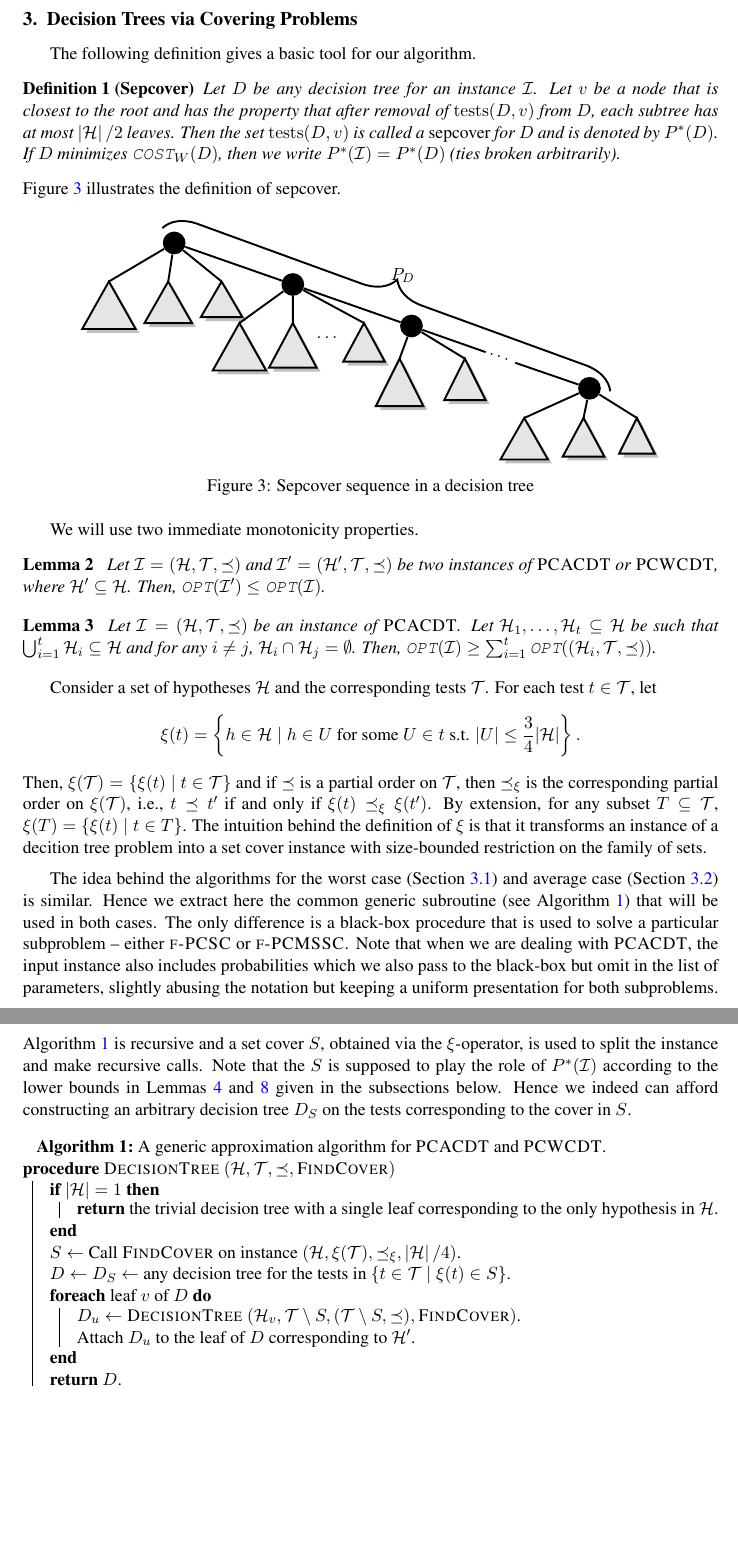
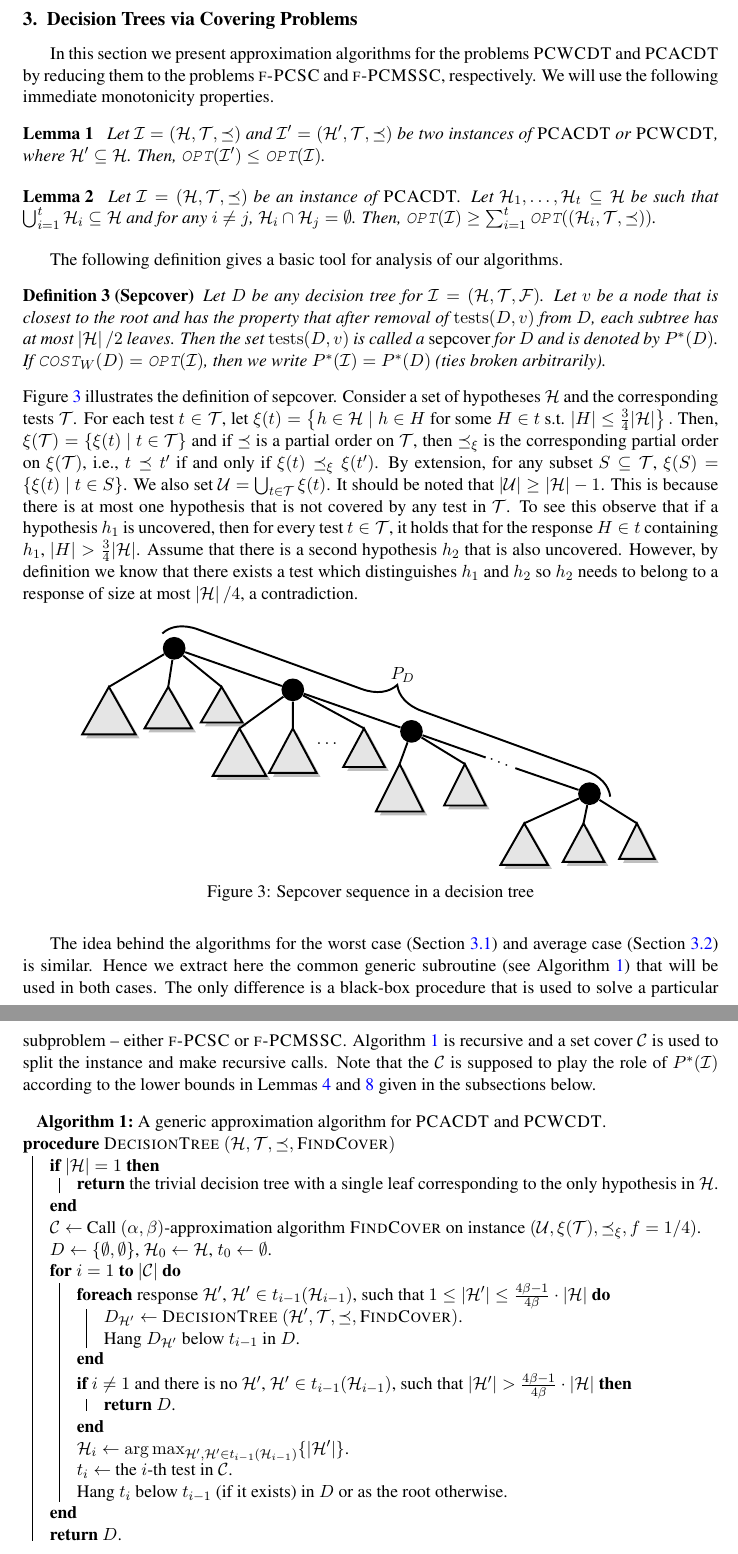
Before and after one commit to MSzyfel/Active-Learning-and-Covering-Problems-with-Precedence, a LaTeX document (main.tex, which reads pseudocodes/worst_case_learning.tex, sections/approximating_learning.tex): two parts of pages 8 and 9 of 37, joined at a grey line, cut so that both start at the same text, the shorter picture padded with empty space. Compiled offline with pdfLaTeX.

Commit message:
fixes in approximate learning wip

```diff
--- a/pseudocodes/worst_case_learning.tex
+++ b/pseudocodes/worst_case_learning.tex
@@ -13,14 +13,26 @@
 %Set $t$ to cover $u\in \cH$ if for $u \in U_{t,j}$, $\spr{U_{t,j}}\leq \frac{3}{4}\cdot\spr{\cH}$.
 %}
 %$S \gets$ Run the $\br{\gamma,\alpha}$-approximation algorithm for $\ProblemPCSC$ on instance $(\cH, \xi(\cT), \preceq_{\xi}, \spr{\cH}/4)$.
-$S \gets$ Call $\blackBox$ on instance $(\cH, \xi(\cT), \preceq_{\xi}, \spr{\cH}/4)$.
+$\cC \gets$ Call $\br{\alpha, \beta}$-approximation algorithm $\blackBox$ on instance $(\cU, \xi(\cT), \preceq_{\xi}, f=1/4)$.
 
-$D \gets D_S \gets $ any decision tree for the tests in $\brc{t\in\cT\mid \xi(t)\in S}$.
+$D\gets\brc{\emptyset, \emptyset}$,
+$\cH_{0} \gets \cH$, $t_{0} \gets \emptyset$.
 
-\ForEach{\textup{leaf }$v$\textup{ of }$D$}{%$\cH' \in \cH - S$}{
-$D_u \gets$ \ProcDecisionTree$(\cH_v, \cT \setminus  S, (\cT\setminus S,\preceq),\blackBox)$.
+\For{$i=1$ \KwTo $|\cC|$}{
+\ForEach{\textnormal{response $\cH'$, $\cH'\in t_{i-1}\br{\cH_{i-1}}$, such that $1\leq\spr{\cH'} \leq \frac{4\beta-1}{4\beta}\cdot \spr{\cH}$}}{
+    $D_{\cH'} \gets$ \ProcDecisionTree$(\cH', \cT, \preceq, \blackBox)$.
 
-Attach $D_u$ to the leaf of $D$ corresponding to $\cH'$.
+    Hang $D_{\cH'}$ below $t_{i-1}$ in $D$.
+}
+\If{\textnormal{$i\neq 1$ and there is no $\cH'$, $\cH'\in t_{i-1}\br{\cH_{i-1}}$, such that $\spr{\cH'} > \frac{4\beta-1}{4\beta}\cdot \spr{\cH}$}}{
+    \Return $D$.
+}
+
+$\cH_i \gets\argmax_{\cH', \cH'\in t_{i-1}\br{\cH_{i-1}}} \brc{\spr{\cH'}}$.
+
+$t_i \gets$ the $i$-th test in $\cC$.
+
+Hang $t_i$ below $t_{i-1}$ (if it exists) in $D$ or as the root otherwise.
 }
 \Return $D$.
 }
--- a/sections/approximating_learning.tex
+++ b/sections/approximating_learning.tex
@@ -1,26 +1,7 @@
 \section{Decision Trees via Covering Problems} \label{sec:AL}
 
-The following definition gives a basic tool for our algorithm.
-\begin{definition}[Sepcover]
-  Let $D$ be any decision tree for an instance $\cI$.
-  Let $v$ be a node that is closest to the root and has the property that after removal of $\tests{D}{v}$ from $D$, each subtree has at most $\spr{\cH}/2$ leaves.
-  Then the set $\tests{D}{v}$ is called a \emph{sepcover} for $D$ and is denoted by $\sepcover{D}$.
-  If $D$ minimizes $\COSTW\br{D}$, then we write $\sepcover{\cI} = \sepcover{D}$ (ties broken arbitrarily).
-\end{definition}
-Figure \ref{fig:sepcover} illustrates the definition of sepcover.
-\begin{figure}[h]
-\centering
-\input{figures/sepcover.tex}
-\caption{Sepcover sequence in a decision tree}
-\label{fig:sepcover}
-\end{figure}
-% Note that a sepcover can be efficiently computed for a decision tree $D$ by the following greedy procedure that finds the above node $v$.
-% Let initially $v$ be the root.
-% If more than $\spr{\cH}/2$ hypotheses are potential targets right before the query to $v$, that is, the subtree $D_v$ has more than $\spr{\cH}/2$ leaves, then find the child $u$ of $v$ that maximizes $\cH_u$ and let $v:=u$.
-% Otherwise the process is over.
-% This is indeed correct because each test $x\in\tests{D}{v}$ can have at most one child associated with more than half of the hypotheses from $\cH_x$.
-
-We will use two immediate monotonicity properties.
+In this section we present approximation algorithms for the problems $\ProblemPCWCDT$ and $\ProblemPCACDT$ by reducing them to the problems $\ProblemPCSC$ and $\ProblemPCMSSC$, respectively.
+We will use the following immediate monotonicity properties.
 \begin{lemma}\label{lemma:subspace_opt}
     Let $\cI=\br{\cH, \cT,\preceq}$ and $\cI'=\br{\cH', \cT, \preceq}$ be two instances of $\ProblemPCACDT$ or $\ProblemPCWCDT$, where $\cH'\subseteq \cH$.
     Then, $\OPT\br{\cI'} \leq \OPT\br{\cI}$.
@@ -31,22 +12,39 @@ We will use two immediate monotonicity properties.
     Then, $\OPT\br{\cI} \geq \sum_{i=1}^t \OPT\br{\br{\cH_i, \cT, \preceq}}$.
 \end{lemma}
 
+The following definition gives a basic tool for analysis of our algorithms.
+\begin{definition}[Sepcover]
+  Let $D$ be any decision tree for $\cI=\br{\cH, \cT, \cF}$.
+  Let $v$ be a node that is closest to the root and has the property that after removal of $\tests{D}{v}$ from $D$, each subtree has at most $\spr{\cH}/2$ leaves.
+  Then the set $\tests{D}{v}$ is called a \emph{sepcover} for $D$ and is denoted by $\sepcover{D}$.
+  If $\COSTW\br{D}=\OPT\br{\cI}$, then we write $\sepcover{\cI} = \sepcover{D}$ (ties broken arbitrarily).
+\end{definition}
+Figure \ref{fig:sepcover} illustrates the definition of sepcover.
+%We will say that a test in $\sepcover{\cI}$ \emph{sepcovers} an element $u \in \cH$ in $C$ if after applying the test $t$ in $C$, $u$ belongs to a response $\cH'$ of size at most $\spr{\cH}/2$.
 Consider a set of hypotheses $\cH$ and the corresponding tests $\cT$.
 For each test $t\in\cT$, let
-$$
-\xi(t)=\brc{h\in\cH \mid h\in U \textup{ for some }U\in t\textup{ s.t. }  \spr{U}\leq\frac{3}{4}\spr{\cH}}.
-$$
+$
+\xi(t)=\brc{h\in\cH \mid h\in H \textup{ for some }H\in t\textup{ s.t. }  \spr{H}\leq\frac{3}{4}\spr{\cH}}.
+$
 Then, $\xi(\cT)=\brc{\xi(t)\mid t\in\cT}$ and if $\preceq$ is a partial order on $\cT$, then $\preceq_{\xi}$ is the corresponding partial order on $\xi(\cT)$, i.e., $t\preceq t'$ if and only if $\xi(t)\preceq_{\xi}\xi(t')$.
-By extension, for any subset $T\subseteq\cT$, $\xi(T)=\brc{\xi(t) \mid t\in T}$.
-The intuition behind the definition of $\xi$ is that it transforms an instance of a decition tree problem into a set cover instance with size-bounded restriction on the family of sets.
+By extension, for any subset $S\subseteq\cT$, $\xi(S)=\brc{\xi(t) \mid t\in S}$. We also set $\cU=\bigcup_{t\in\cT}\xi(t)$.
+It should be noted that $\spr{\cU}\geq \spr{\cH}-1$. This is because there is at most one hypothesis that is not covered by any test in $\cT$. To see this observe that if a hypothesis $h_1$ is uncovered, then for every test $t\in\cT$, it holds that for the response $H\in t$ containing $h_1$, $\spr{H}>\frac{3}{4}\spr{\cH}$. Assume that there is a second hypothesis $h_2$ that is also uncovered. However, by definition we know that there exists a test which distinguishes $h_1$ and $h_2$ so $h_2$ needs to belong to a response of size at most $\spr{\cH}/4$, a contradiction.
+%In our construction, in order to solve a $\ProblemPCDT$ for an instance $\cI=\br{\cH, \cT, \preceq}$, we will apply an algorithm for $\ProblemPCSC$ with an input $\cI=\br{\cH, \xi(\cT), \preceq_{\xi}, \spr{\cH}/4}$.
+
+\begin{figure}[h]
+\centering
+\input{figures/sepcover.tex}
+\caption{Sepcover sequence in a decision tree}
+\label{fig:sepcover}
+\end{figure}
 
 \medskip
 The idea behind the algorithms for the worst case (Section~\ref{subsection:PCWCDT}) and average case (Section~\ref{subsection:PCACDT}) is similar.
 Hence we extract here the common generic subroutine (see Algorithm~\ref{alg:worstDecisionTree}) that will be used in both cases.
-The only difference is a black-box procedure that is used to solve a particular subproblem -- either $\ProblemPCSC$ or $\ProblemPCMSSC$. Note that when we are dealing with $\ProblemPCACDT$, the input instance also includes probabilities which we also pass to the black-box but omit in the list of parameters, slightly abusing the notation but keeping a uniform presentation for both subproblems.
-Algorithm \ref{alg:worstDecisionTree} is recursive and a set cover $S$, obtained via the $\xi$-operator, is used to split the instance and make recursive calls.
-Note that the $S$ is supposed to play the role of $\sepcover{\cI}$ according to the lower bounds in Lemmas~\ref{lemma:cover_sep_worst_case} and~\ref{lemma:cover_sep_average_case} given in the subsections below.
-Hence we indeed can afford constructing an arbitrary decision tree $D_S$ on the tests corresponding to the cover in $S$.
+The only difference is a black-box procedure that is used to solve a particular subproblem -- either $\ProblemPCSC$ or $\ProblemPCMSSC$.
+Algorithm \ref{alg:worstDecisionTree} is recursive and a set cover $\cC$ is used to split the instance and make recursive calls.
+Note that the $\cC$ is supposed to play the role of $\sepcover{\cI}$ according to the lower bounds in Lemmas~\ref{lemma:cover_sep_worst_case} and~\ref{lemma:cover_sep_average_case} given in the subsections below.
+% Hence we indeed can afford constructing an arbitrary decision tree $D_S$ on the tests corresponding to the cover in $S$.
 \input{pseudocodes/worst_case_learning.tex}
 
 
```
Also changed, not shown: figures/sepcover.tex (+1 -1 lines), sections/hardness.tex (+33 -32 lines), sections/set_covering_with_constrainst.tex (+36 -38 lines), tables/approximation_results.tex (+1 -1 lines), sections/approximating_learning.tex (10 more changed lines).
